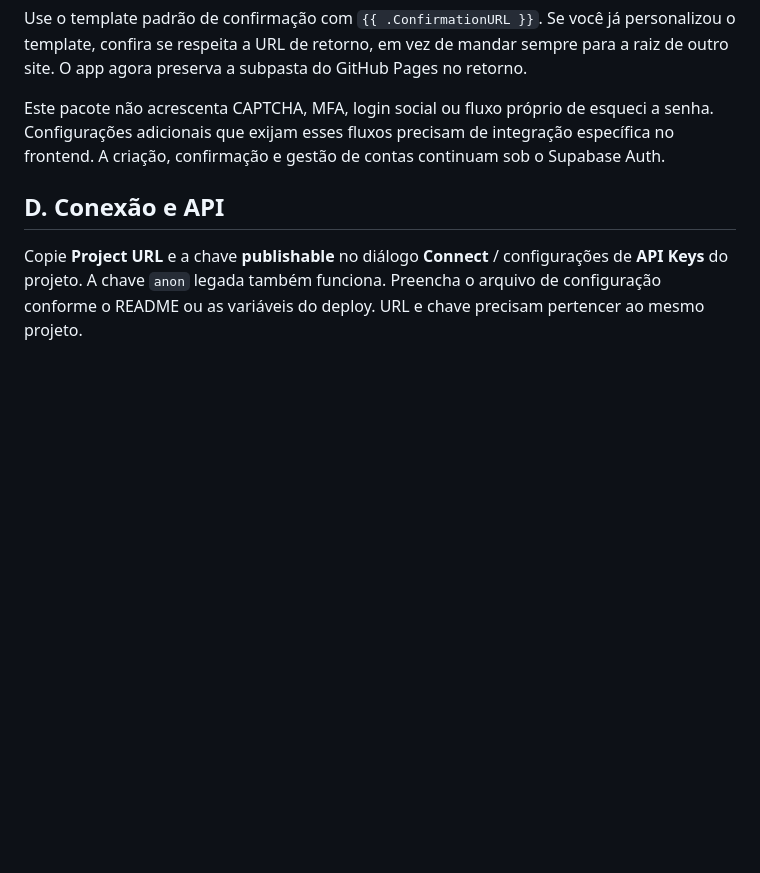
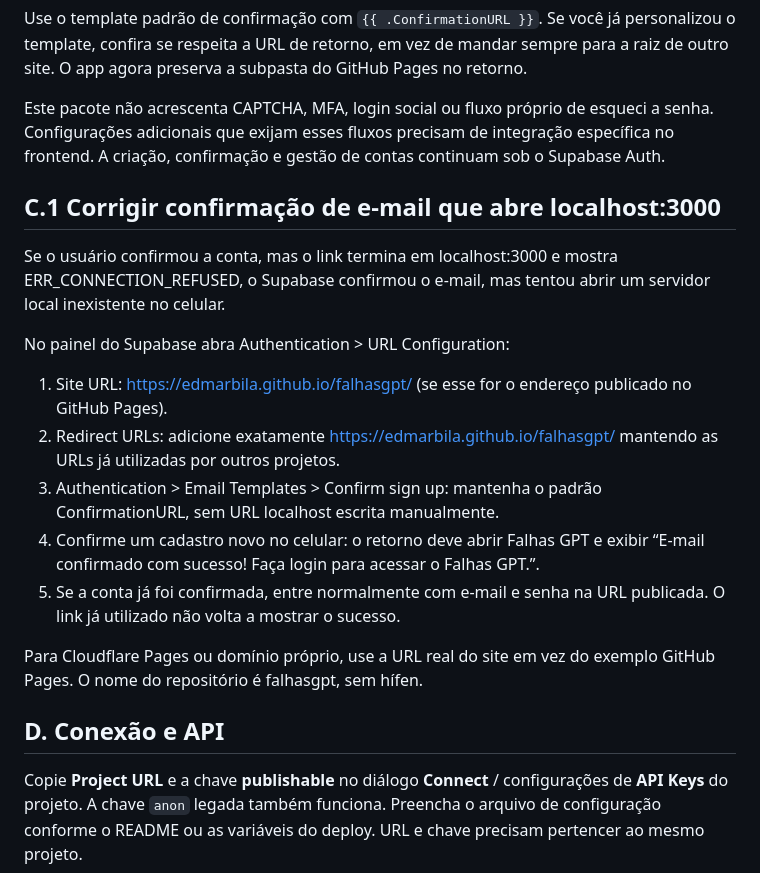
Before and after one commit to edmarbila/falhasgpt, a Markdown page: docs/01_SUPABASE.md, the part around the change. GitHub-like rendering; blank space fills up the shorter version.

Commit message:
Orientar ajuste do Site URL para confirmar e-mail no celular

```diff
--- a/docs/01_SUPABASE.md
+++ b/docs/01_SUPABASE.md
@@ -47,6 +47,20 @@ Use o template padrão de confirmação com `{{ .ConfirmationURL }}`. Se você j
 
 Este pacote não acrescenta CAPTCHA, MFA, login social ou fluxo próprio de esqueci a senha. Configurações adicionais que exijam esses fluxos precisam de integração específica no frontend. A criação, confirmação e gestão de contas continuam sob o Supabase Auth.
 
+## C.1 Corrigir confirmação de e-mail que abre localhost:3000
+
+Se o usuário confirmou a conta, mas o link termina em localhost:3000 e mostra ERR_CONNECTION_REFUSED, o Supabase confirmou o e-mail, mas tentou abrir um servidor local inexistente no celular.
+
+No painel do Supabase abra Authentication > URL Configuration:
+
+1. Site URL: https://edmarbila.github.io/falhasgpt/ (se esse for o endereço publicado no GitHub Pages).
+2. Redirect URLs: adicione exatamente https://edmarbila.github.io/falhasgpt/ mantendo as URLs já utilizadas por outros projetos.
+3. Authentication > Email Templates > Confirm sign up: mantenha o padrão ConfirmationURL, sem URL localhost escrita manualmente.
+4. Confirme um cadastro novo no celular: o retorno deve abrir Falhas GPT e exibir “E-mail confirmado com sucesso! Faça login para acessar o Falhas GPT.”.
+5. Se a conta já foi confirmada, entre normalmente com e-mail e senha na URL publicada. O link já utilizado não volta a mostrar o sucesso.
+
+Para Cloudflare Pages ou domínio próprio, use a URL real do site em vez do exemplo GitHub Pages. O nome do repositório é falhasgpt, sem hífen.
+
 ## D. Conexão e API
 
 Copie **Project URL** e a chave **publishable** no diálogo **Connect** / configurações de **API Keys** do projeto. A chave `anon` legada também funciona. Preencha o arquivo de configuração conforme o README ou as variáveis do deploy. URL e chave precisam pertencer ao mesmo projeto.
```
